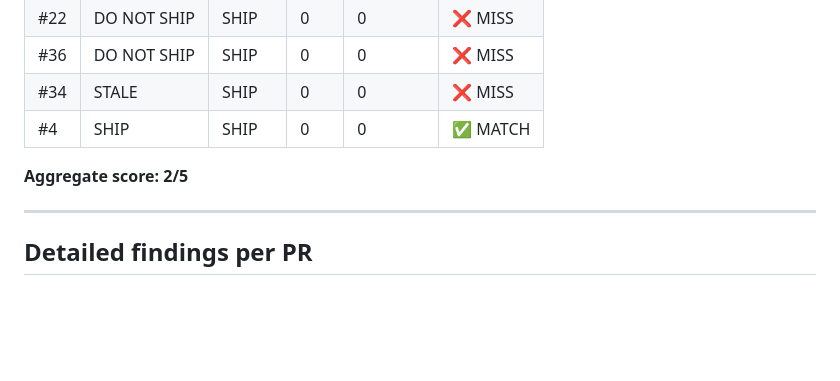
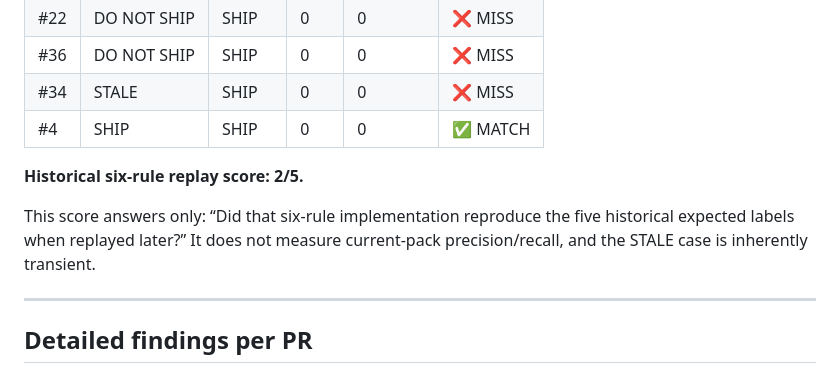
Before and after one commit to Aftergraph/sentinel, a Markdown page: prototype/dogfood-results.md, the part around one of its changes. Drawn GitHub-style; blank space fills up the shorter version.

```diff
--- a/prototype/dogfood-results.md
+++ b/prototype/dogfood-results.md
@@ -18,7 +21,9 @@ no-n-plus-one-queries-in-api-resolvers, require-dataloader-or-eager-load-for-nes
 | #34 | STALE | SHIP | 0 | 0 | ❌ MISS |
 | #4  | SHIP | SHIP | 0 | 0 | ✅ MATCH |
 
-**Aggregate score: 2/5**
+**Historical six-rule replay score: 2/5.**
+
+This score answers only: “Did that six-rule implementation reproduce the five historical expected labels when replayed later?” It does not measure current-pack precision/recall, and the STALE case is inherently transient.
 
 ---
 
```
Also changed, not shown: other parts of prototype/dogfood-results.md (+20 -14 lines).
